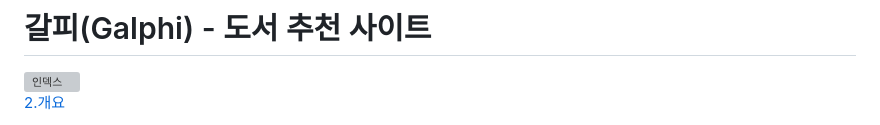
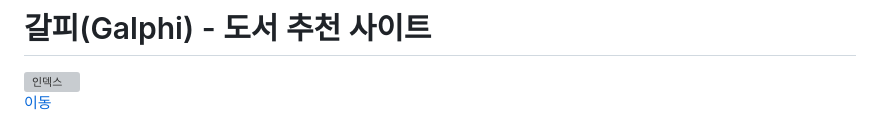
Before and after one commit to hn922003/galphi_eclipse, a Markdown page: README.md, the part around the change printed below. Drawn GitHub-style; grey boxes are pictures that could not be loaded.

```diff
--- a/README.md
+++ b/README.md
@@ -1,5 +1,5 @@
 # 갈피(Galphi) - 도서 추천 사이트
 <img src="https://github.com/hn922003/galphi_eclipse/blob/master/screenshots/index/index_login.png" width="400px" alt="인덱스">
 
-[2.개요](##-2.-개요)
+[이동](2.-개요)
 
```
Also changed, not shown: other parts of README.md (+1 -3 lines).
